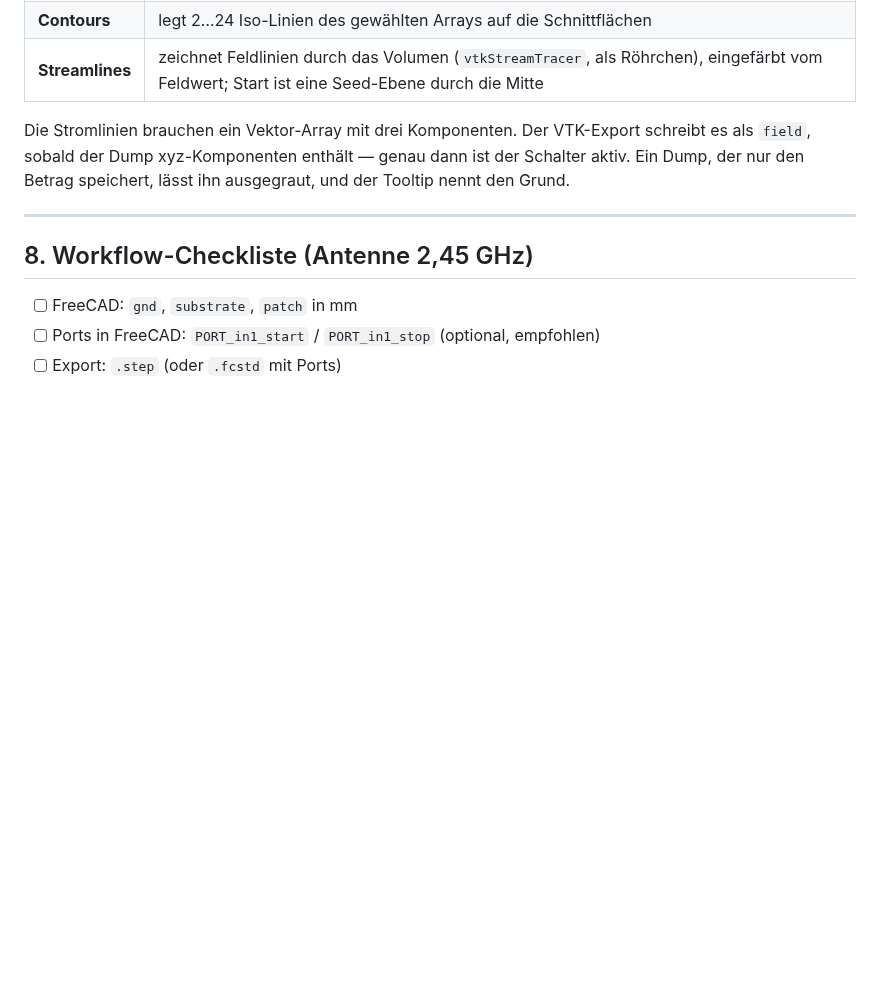
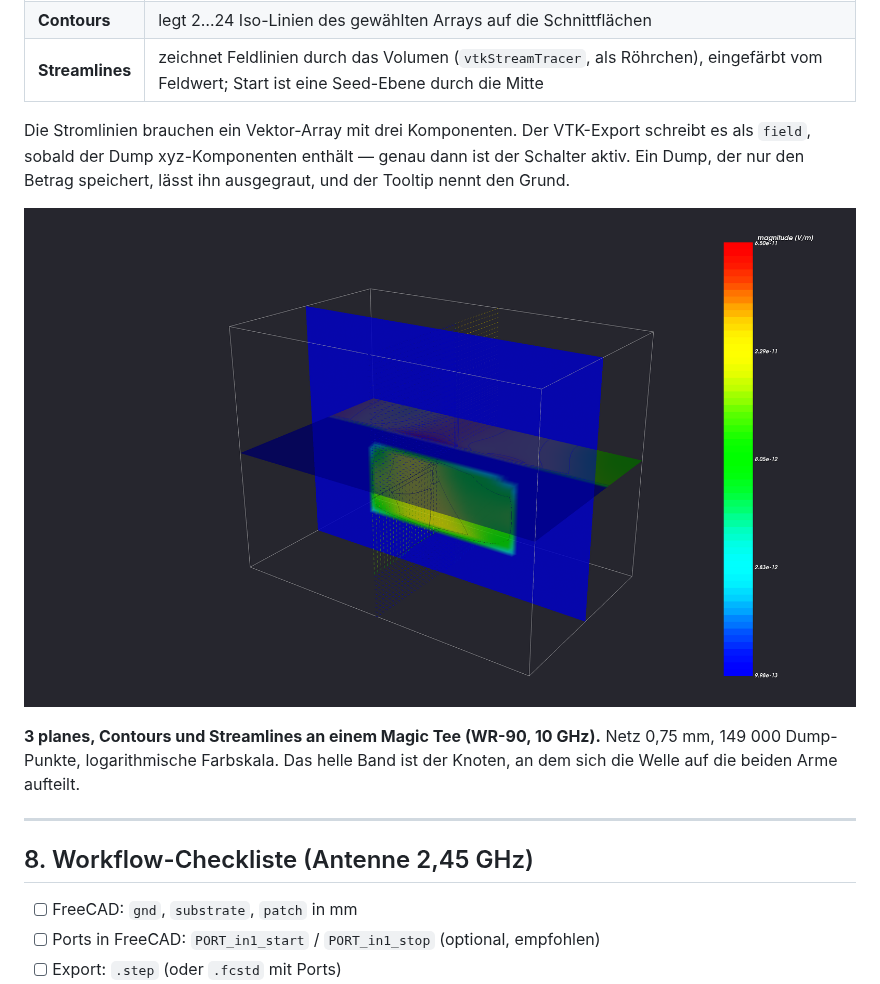
Before and after one commit to istra711/VisualOpenEMS, a Markdown page: docs/ANLEITUNG_DE.md, the part around the change. Rendered like a GitHub page; pictures changed too: docs/images/field_viewer_magic_tee.png (added); blank space fills up the shorter version.

```diff
--- a/docs/ANLEITUNG_DE.md
+++ b/docs/ANLEITUNG_DE.md
@@ -600,6 +600,10 @@ Drei Schalter erweitern die Ansicht in Richtung ParaView:
 
 Die Stromlinien brauchen ein Vektor-Array mit drei Komponenten. Der VTK-Export schreibt es als `field`, sobald der Dump xyz-Komponenten enthält — genau dann ist der Schalter aktiv. Ein Dump, der nur den Betrag speichert, lässt ihn ausgegraut, und der Tooltip nennt den Grund.
 
+![Magic Tee 10 GHz](images/field_viewer_magic_tee.png)
+
+**3 planes, Contours und Streamlines an einem Magic Tee (WR-90, 10 GHz).** Netz 0,75 mm, 149 000 Dump-Punkte, logarithmische Farbskala. Das helle Band ist der Knoten, an dem sich die Welle auf die beiden Arme aufteilt.
+
 ---
 
 ## 8. Workflow-Checkliste (Antenne 2,45 GHz)
```
Also changed, not shown: README.md (+6 -0 lines), docs/ANLEITUNG_EN.md (+4 -0 lines), 4 other files.
